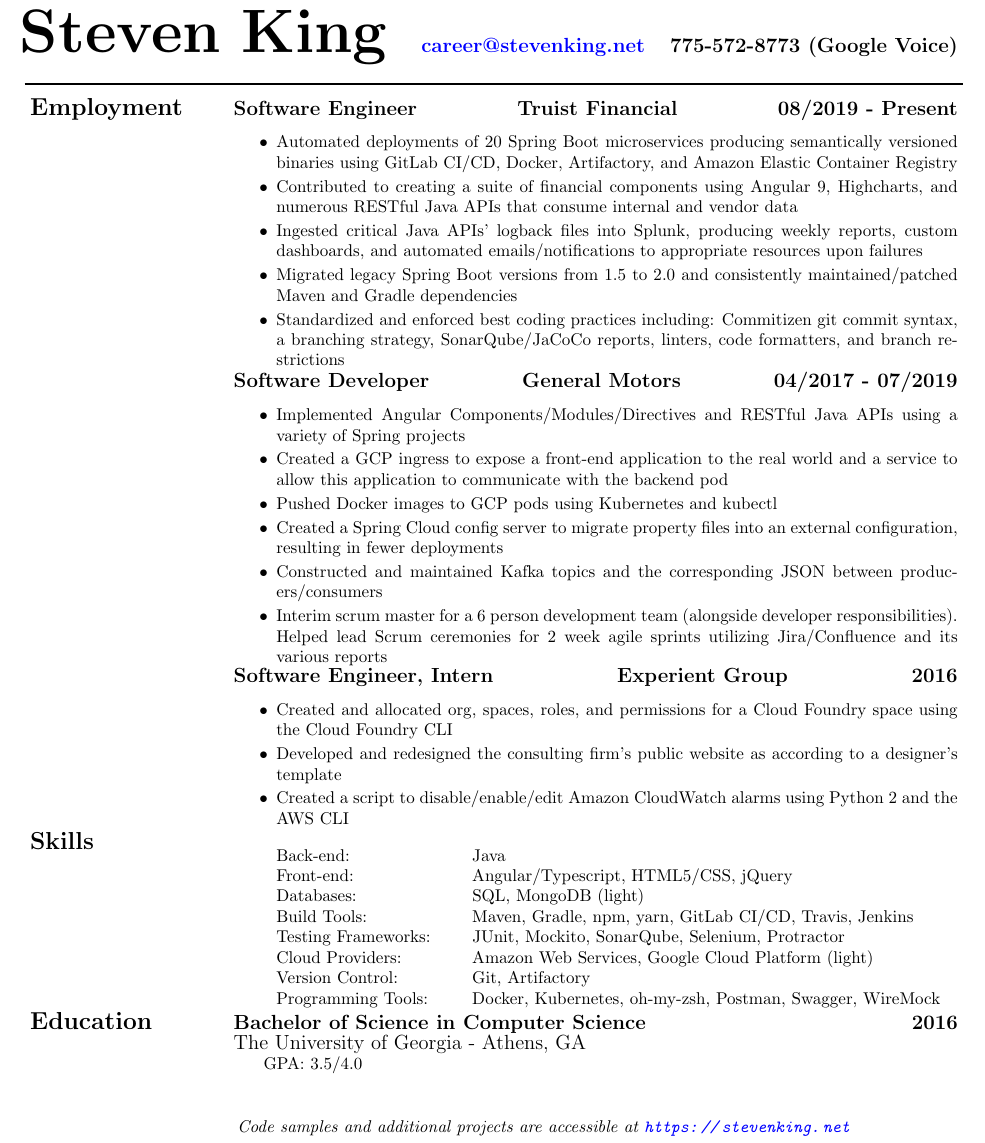
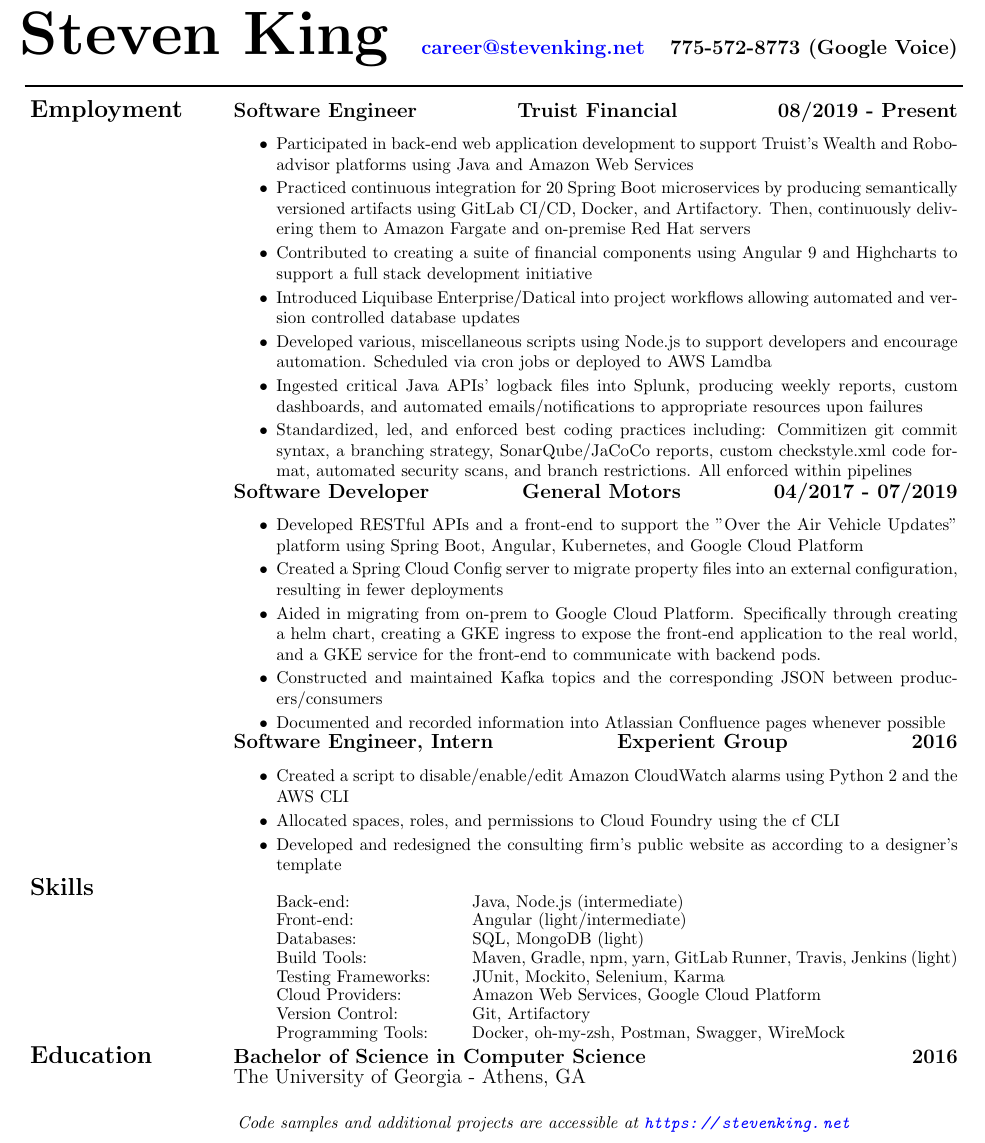
Before and after one commit to StevenKing-Profile/Resume, a LaTeX CV (2020_Steven_King_Resume.tex): part of the page, cut so that both start at the same text. Compiled offline with pdfLaTeX.

Commit message:
adding 2021 acheivements to Truist section

```diff
--- a/2020_Steven_King_Resume.tex
+++ b/2020_Steven_King_Resume.tex
@@ -20,7 +20,7 @@
 
 \addtolength{\textwidth}{1.2in}
 \addtolength{\hoffset}{-.7in}
-\addtolength{\voffset}{-.4in}
+\addtolength{\voffset}{-.75in}
 \addtolength{\textheight}{3cm}
 
 \NumTabs{3}
@@ -35,51 +35,52 @@
 		\begin{tabularx}{\linewidth}{>{\raggedright\bf\Large{}}p{10.75em}X} Employment
 			& \large\bf{Software Engineer \hfill {Truist Financial} \hfill 08/2019 - Present} \\
 			& \begin{itemize}[noitemsep,topsep=0pt]\setlength\itemsep{2px}
-				\item Automated deployments of 20 Spring Boot microservices producing semantically versioned binaries using GitLab CI/CD, Docker, Artifactory, and Amazon Elastic Container Registry
-				\item Contributed to creating a suite of financial components using Angular 9, Highcharts, and numerous RESTful Java APIs that consume internal and vendor data
+				\item Participated in back-end web application development to support Truist's Wealth and Robo-advisor platforms using Java and Amazon Web Services
+				\item Practiced continuous integration for 20 Spring Boot microservices by producing semantically versioned artifacts using GitLab CI/CD, Docker, and Artifactory. Then, continuously delivering them to Amazon Fargate and on-premise Red Hat servers
+				\item Contributed to creating a suite of financial components using Angular 9 and Highcharts to support a full stack development initiative
+				\item Introduced Liquibase Enterprise/Datical into project workflows allowing automated and version controlled database updates
+				\item Developed various, miscellaneous scripts using Node.js to support developers and encourage automation. Scheduled via cron jobs or deployed to AWS Lamdba
 				\item Ingested critical Java APIs' logback files into Splunk, producing weekly reports, custom dashboards, and automated emails/notifications to appropriate resources upon failures
-				\item Migrated legacy Spring Boot versions from 1.5 to 2.0 and consistently maintained/patched Maven and Gradle dependencies
-				\item Standardized and enforced best coding practices including: Commitizen git commit syntax, a branching strategy, SonarQube/JaCoCo reports, linters, code formatters, and branch restrictions
+				\item Standardized, led, and enforced best coding practices including: Commitizen git commit syntax, a branching strategy, SonarQube/JaCoCo reports, custom checkstyle.xml code format, automated security scans, and branch restrictions. All enforced within pipelines
 			\end{itemize} \\
 
 			& \large\bf{Software Developer \hfill {General Motors} \hfill 04/2017 - 07/2019} \\
 			& \begin{itemize}[noitemsep,topsep=0pt]\setlength\itemsep{2px}
-				\item Implemented Angular Components/Modules/Directives and RESTful Java APIs using a variety of Spring projects
-				\item Created a GCP ingress to expose a front-end application to the real world and a service to allow this application to communicate with the backend pod
-				\item Pushed Docker images to GCP pods using Kubernetes and kubectl
-				\item Created a Spring Cloud config server to migrate property files into an external configuration, resulting in fewer deployments
+				\item Developed RESTful APIs and a front-end to support the "Over the Air Vehicle Updates" platform using Spring Boot, Angular, Kubernetes, and Google Cloud Platform
+				\item Created a Spring Cloud Config server to migrate property files into an external configuration, resulting in fewer deployments
+				\item Aided in migrating from on-prem to Google Cloud Platform. Specifically through creating a helm chart, creating a GKE ingress to expose the front-end application to the real world, and a GKE service for the front-end to communicate with backend pods.
 				\item Constructed and maintained Kafka topics and the corresponding JSON between producers/consumers
-				\item Interim scrum master for a 6 person development team (alongside developer responsibilities). Helped lead Scrum ceremonies for 2 week agile sprints utilizing Jira/Confluence and its various reports
+				\item Documented and recorded information into Atlassian Confluence pages whenever possible
 			\end{itemize} \\
 
 			& \large\bf{Software Engineer, Intern \hfill {Experient Group} \hfill 2016} \\
 			& \begin{itemize}[noitemsep,topsep=0pt]\setlength\itemsep{2px}
-				\item Created and allocated org, spaces, roles, and permissions for a Cloud Foundry space using the Cloud Foundry CLI
+				\item Created a script to disable/enable/edit Amazon CloudWatch alarms using Python 2 and the AWS CLI
+				\item Allocated spaces, roles, and permissions to Cloud Foundry using the cf CLI
 				\item Developed and redesigned the consulting firm's public website as according to a designer's template
-				\item Created a script to disable/enable/edit Amazon CloudWatch alarms using Python 2 and the AWS CLI
 			\end{itemize} \\
 		\end{tabularx} \\
 
 		\begin{tabularx}{\linewidth}{>{\raggedright\bf\Large{}}p{10.75em}X} Skills
-			& \begin{itemize}[noitemsep,topsep=0pt]\setlength\itemsep{0px}
-				\item[] Back-end: \tab Java
-				\item[] Front-end: \tab Angular/Typescript, HTML5/CSS, jQuery
+			& \begin{itemize}[noitemsep,topsep=0pt]\setlength\itemsep{-1px}
+				\item[] Back-end: \tab Java, Node.js (intermediate)
+				\item[] Front-end: \tab Angular (light/intermediate)
 				\item[] Databases: \tab SQL, MongoDB (light)
-				\item[] Build Tools: \tab Maven, Gradle, npm, yarn, GitLab CI/CD, Travis, Jenkins
-				\item[] Testing Frameworks: \tab JUnit, Mockito, SonarQube, Selenium, Protractor
-				\item[] Cloud Providers: \tab Amazon Web Services, Google Cloud Platform (light)
+				\item[] Build Tools: \tab Maven, Gradle, npm, yarn, GitLab Runner, Travis, Jenkins (light)
+				\item[] Testing Frameworks: \tab JUnit, Mockito, Selenium, Karma
+				\item[] Cloud Providers: \tab Amazon Web Services, Google Cloud Platform
 				\item[] Version Control: \tab Git, Artifactory
-				\item[] Programming Tools:\tab Docker, Kubernetes, oh-my-zsh, Postman, Swagger, WireMock
+				\item[] Programming Tools:\tab Docker, oh-my-zsh, Postman, Swagger, WireMock
 			\end{itemize}
 		\end{tabularx} \\
 
 		\begin{tabularx}{\linewidth}{>{\raggedright\bf\Large{}}p{10.75em}X} Education
 			& \large\bf{Bachelor of Science in Computer Science  \hfill 2016} \\
 			& \large{The University of Georgia - Athens, GA} \\
-			 	& \hspace{1.75em}GPA: 3.5/4.0 \\
 		\end{tabularx} \\
 
-		\addvspace{.65cm}
+
+		\addvspace{.28cm}
 
 		\parindent6em\textit{Code samples and additional projects are accessible at \url{https://stevenking.net}}
 	\end{center}
```
Also changed, not shown: 2020_Steven_King_Resume.pdf, 2020_Steven_King_Resume.tex (2 more changed lines).
